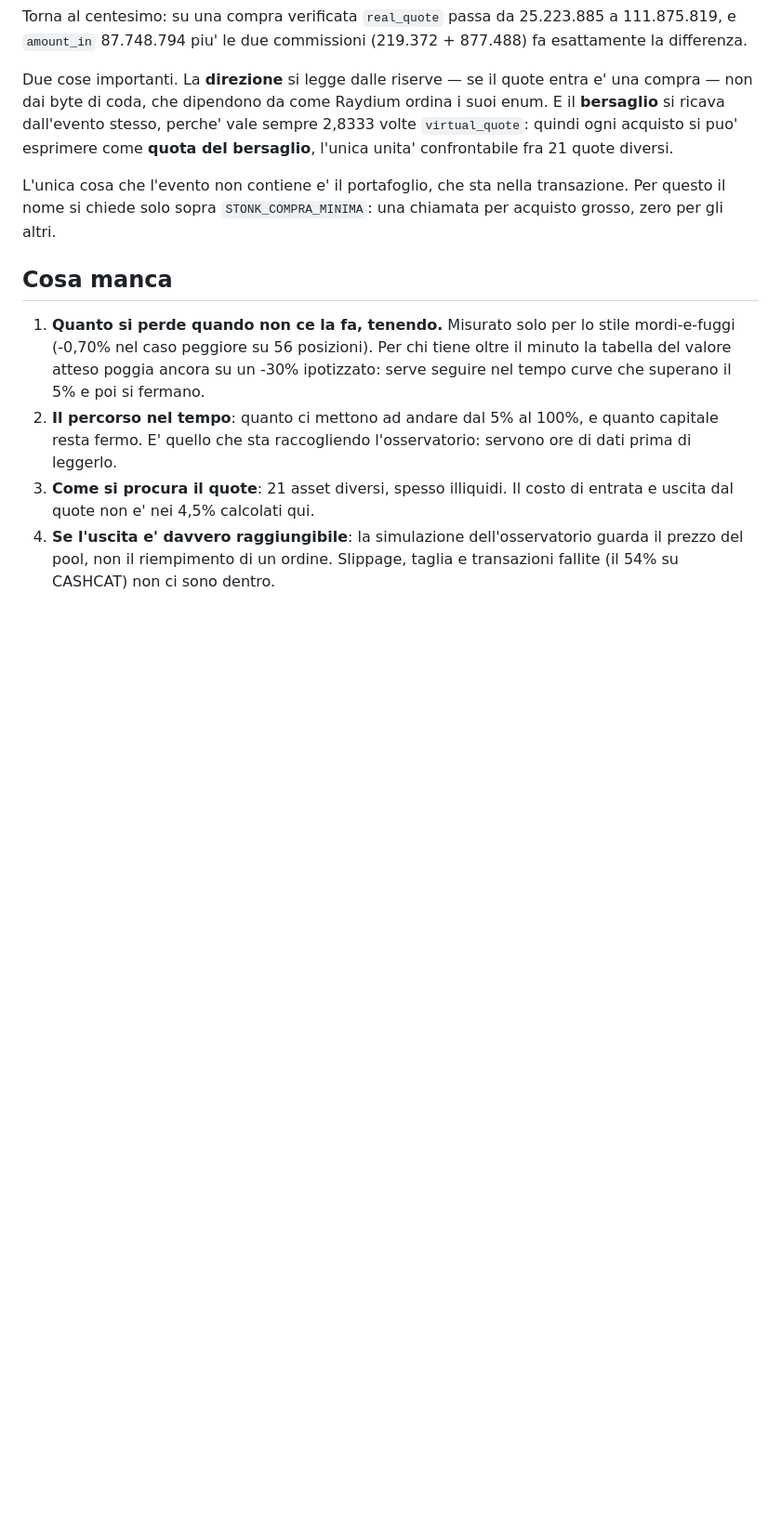
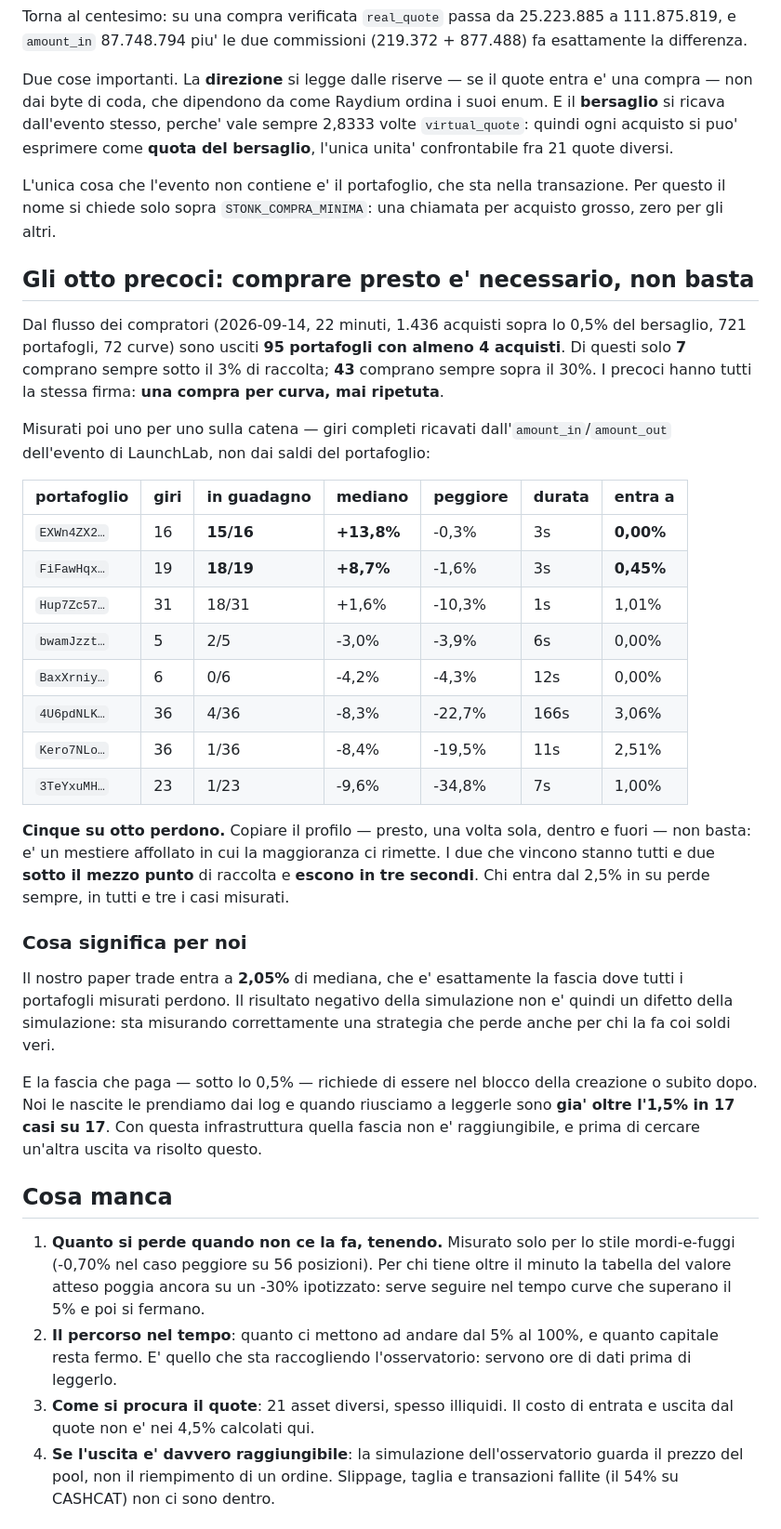
Before and after one commit to manumastro/pump-amm-sniper, a Markdown page: docs/stonk-fun.md, the part around the change. Shown at 93% size. Drawn GitHub-style; blank space fills up the shorter version.

Commit message:
docs: gli otto precoci, e la fascia che paga non e' quella dove entriamo
Dal flusso dei compratori: 95 portafogli con almeno 4 acquisti grossi, solo 7 comprano
sempre sotto il 3%, 43 sempre sopra il 30%. Misurati uno per uno sulla catena, cinque
degli otto precoci PERDONO: copiare il profilo non basta.

I due che vincono entrano sotto il mezzo punto di raccolta ed escono in tre secondi.
Chi entra dal 2,5% in su perde in tutti i casi misurati. Noi entriamo a 2,05%, quindi
il risultato negativo del paper trade non e' un difetto della simulazione: misura
correttamente una strategia che perde anche coi soldi veri.

I giri sono ricavati dall'amount_in/amount_out dell'evento, non dai saldi del
portafoglio: quando il quote e' SOL nativo i saldi dei token non esistono e la prima
misura dava -100% e +10.724.546%. Riprova: sullo stesso portafoglio l'evento da +8,7%
contro il +8,8% misurato ieri per un'altra strada.

Co-Authored-By: Claude Opus 5 (1M context) <noreply@anthropic.com>

```diff
--- a/docs/stonk-fun.md
+++ b/docs/stonk-fun.md
@@ -548,6 +548,43 @@ esprimere come **quota del bersaglio**, l'unica unita' confrontabile fra 21 quot
 L'unica cosa che l'evento non contiene e' il portafoglio, che sta nella transazione. Per questo il
 nome si chiede solo sopra `STONK_COMPRA_MINIMA`: una chiamata per acquisto grosso, zero per gli altri.
 
+## Gli otto precoci: comprare presto e' necessario, non basta
+
+Dal flusso dei compratori (2026-09-14, 22 minuti, 1.436 acquisti sopra lo 0,5% del bersaglio, 721
+portafogli, 72 curve) sono usciti **95 portafogli con almeno 4 acquisti**. Di questi solo **7**
+comprano sempre sotto il 3% di raccolta; **43** comprano sempre sopra il 30%. I precoci hanno tutti
+la stessa firma: **una compra per curva, mai ripetuta**.
+
+Misurati poi uno per uno sulla catena — giri completi ricavati dall'`amount_in`/`amount_out`
+dell'evento di LaunchLab, non dai saldi del portafoglio:
+
+| portafoglio | giri | in guadagno | mediano | peggiore | durata | entra a |
+|---|---|---|---|---|---|---|
+| `EXWn4ZX2…` | 16 | **15/16** | **+13,8%** | -0,3% | 3s | **0,00%** |
+| `FiFawHqx…` | 19 | **18/19** | **+8,7%** | -1,6% | 3s | **0,45%** |
+| `Hup7Zc57…` | 31 | 18/31 | +1,6% | -10,3% | 1s | 1,01% |
+| `bwamJzzt…` | 5 | 2/5 | -3,0% | -3,9% | 6s | 0,00% |
+| `BaxXrniy…` | 6 | 0/6 | -4,2% | -4,3% | 12s | 0,00% |
+| `4U6pdNLK…` | 36 | 4/36 | -8,3% | -22,7% | 166s | 3,06% |
+| `Kero7NLo…` | 36 | 1/36 | -8,4% | -19,5% | 11s | 2,51% |
+| `3TeYxuMH…` | 23 | 1/23 | -9,6% | -34,8% | 7s | 1,00% |
+
+**Cinque su otto perdono.** Copiare il profilo — presto, una volta sola, dentro e fuori — non basta:
+e' un mestiere affollato in cui la maggioranza ci rimette. I due che vincono stanno tutti e due
+**sotto il mezzo punto** di raccolta e **escono in tre secondi**. Chi entra dal 2,5% in su perde
+sempre, in tutti e tre i casi misurati.
+
+### Cosa significa per noi
+
+Il nostro paper trade entra a **2,05%** di mediana, che e' esattamente la fascia dove tutti i
+portafogli misurati perdono. Il risultato negativo della simulazione non e' quindi un difetto della
+simulazione: sta misurando correttamente una strategia che perde anche per chi la fa coi soldi veri.
+
+E la fascia che paga — sotto lo 0,5% — richiede di essere nel blocco della creazione o subito dopo.
+Noi le nascite le prendiamo dai log e quando riusciamo a leggerle sono **gia' oltre l'1,5% in 17 casi
+su 17**. Con questa infrastruttura quella fascia non e' raggiungibile, e prima di cercare un'altra
+uscita va risolto questo.
+
 ## Cosa manca
 
 1. **Quanto si perde quando non ce la fa, tenendo.** Misurato solo per lo stile mordi-e-fuggi
```
